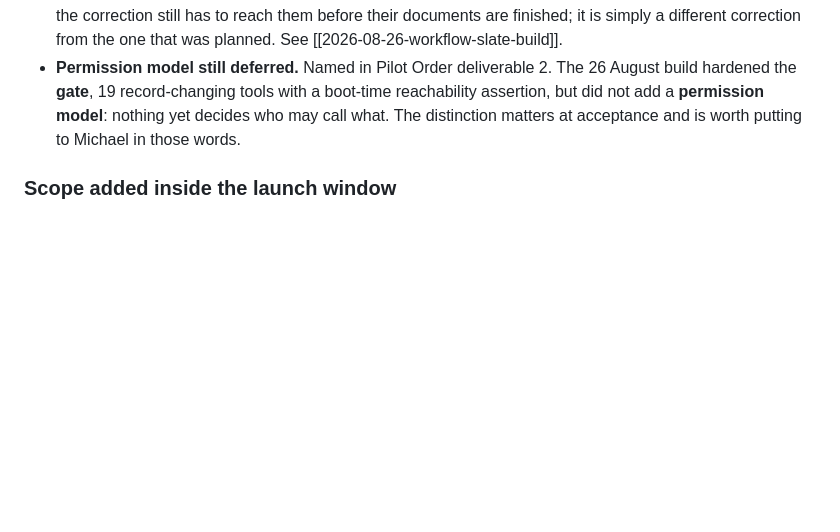
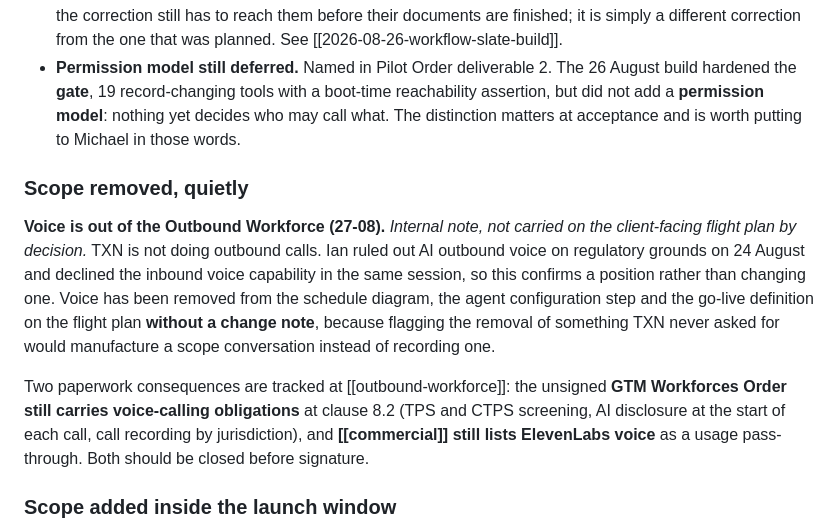
Before and after one commit to Novosapien/txn-vault, a Markdown page: content/delivery/delivery.md, the part around the change. GitHub-like rendering; blank space fills up the shorter version.

```diff
--- a/content/delivery/delivery.md
+++ b/content/delivery/delivery.md
@@ -97,6 +97,12 @@ The frame is **launch anchored**: it opens 8 September 2026, the day after pilot
 - **Workflow slate alignment is now more pressing, and it has reversed direction (27-08).** The slate describes three workflows as operational. The implemented set is **thirteen SOPs**, and it now includes both of the workflows the slate was said to over-claim: cardholder onboarding and lost or stolen card are both implemented as of 26 August. **TXN is writing journey documents against the slate's descriptions**, so the correction still has to reach them before their documents are finished; it is simply a different correction from the one that was planned. See [[2026-08-26-workflow-slate-build]].
 - **Permission model still deferred.** Named in Pilot Order deliverable 2. The 26 August build hardened the **gate**, 19 record-changing tools with a boot-time reachability assertion, but did not add a **permission model**: nothing yet decides who may call what. The distinction matters at acceptance and is worth putting to Michael in those words.
 
+### Scope removed, quietly
+
+**Voice is out of the Outbound Workforce (27-08).** _Internal note, not carried on the client-facing flight plan by decision._ TXN is not doing outbound calls. Ian ruled out AI outbound voice on regulatory grounds on 24 August and declined the inbound voice capability in the same session, so this confirms a position rather than changing one. Voice has been removed from the schedule diagram, the agent configuration step and the go-live definition on the flight plan **without a change note**, because flagging the removal of something TXN never asked for would manufacture a scope conversation instead of recording one.
+
+Two paperwork consequences are tracked at [[outbound-workforce]]: the unsigned **GTM Workforces Order still carries voice-calling obligations** at clause 8.2 (TPS and CTPS screening, AI disclosure at the start of each call, call recording by jurisdiction), and **[[commercial]] still lists ElevenLabs voice** as a usage pass-through. Both should be closed before signature.
+
 ### Scope added inside the launch window
 
 **The workflow-slate build, 25 to 26 August.** Five of the seven new SOPs are TXN's ranked post-pilot build, written and merged inside the frozen window. Assessed under the scope-add protocol:
```
Also changed, not shown: content/outbound-workforce/outbound-workforce.md (+16 -1 lines).
